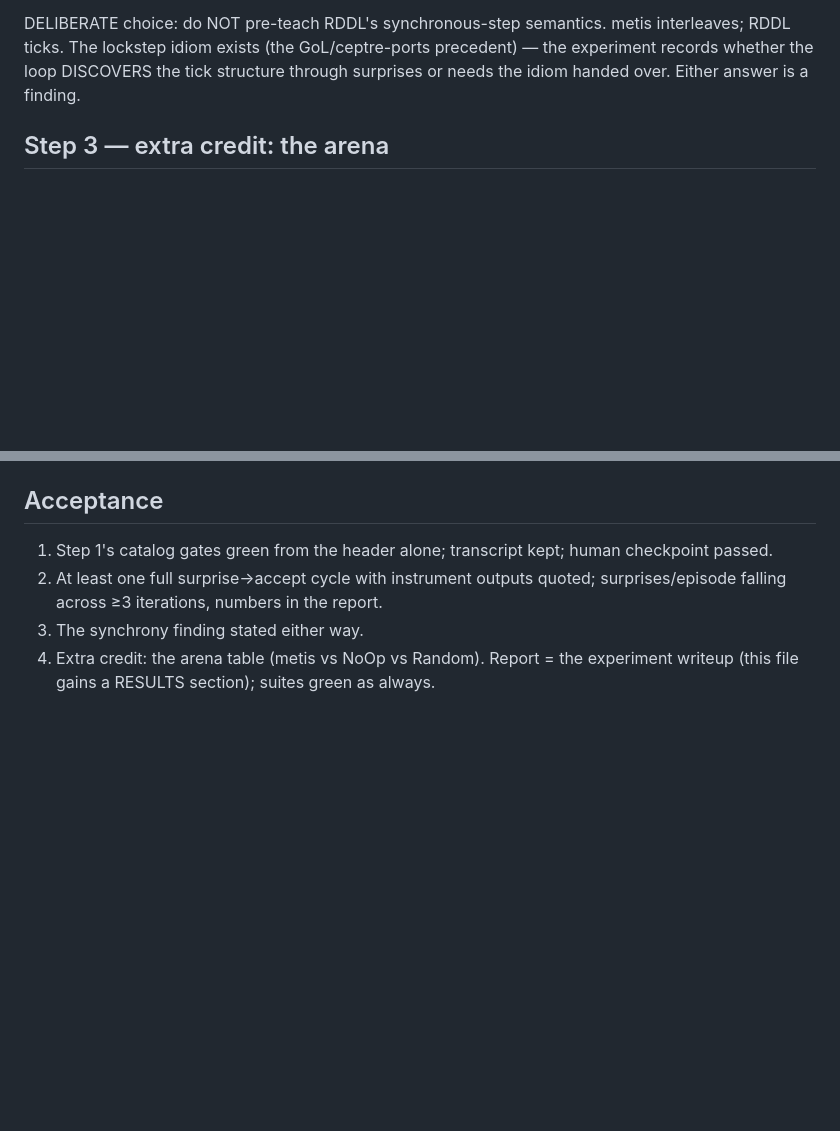
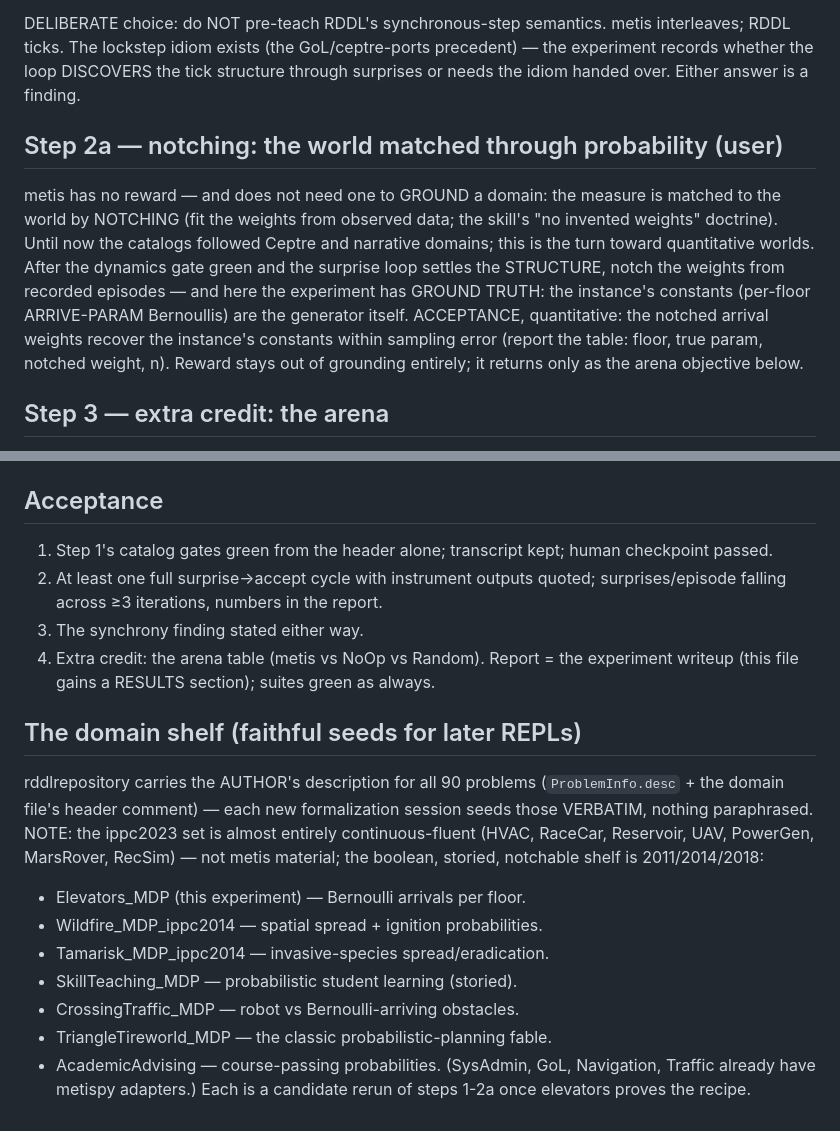
Before and after one commit to metis-lang-dev/metis-loop, a Markdown page: docs/EXPERIMENT-RDDL.md, 2 parts joined by grey strips. Drawn GitHub-style; blank space fills up the shorter version.

Commit message:
experiment: notching is the grounding (step 2a) + the domain shelf
The user's correction: metis matches a world through PROBABILITY —
notch the weights from observed episodes; reward never grounds,
only the arena objective. Elevators gives ground truth: the notched
arrival weights must recover the instance's ARRIVE-PARAM constants
(quantitative acceptance table). Domain shelf added: rddlrepository
carries author descriptions for all 90 problems (verbatim seeds);
ippc2023 is continuous-fluent and out — the boolean storied shelf
is 2011/2014/2018 (Wildfire, Tamarisk, SkillTeaching,
CrossingTraffic, TriangleTireworld, AcademicAdvising next).

Co-Authored-By: Claude Fable 5 <noreply@anthropic.com>
Claude-Session: https://claude.ai/code/session_01TgUGXyZx7Cqnsmxd9uEMYj

```diff
--- a/docs/EXPERIMENT-RDDL.md
+++ b/docs/EXPERIMENT-RDDL.md
@@ -46,6 +46,22 @@ semantics. metis interleaves; RDDL ticks. The lockstep idiom exists
 the loop DISCOVERS the tick structure through surprises or needs the
 idiom handed over. Either answer is a finding.
 
+## Step 2a — notching: the world matched through probability (user)
+
+metis has no reward — and does not need one to GROUND a domain: the
+measure is matched to the world by NOTCHING (fit the weights from
+observed data; the skill's "no invented weights" doctrine). Until
+now the catalogs followed Ceptre and narrative domains; this is the
+turn toward quantitative worlds. After the dynamics gate green and
+the surprise loop settles the STRUCTURE, notch the weights from
+recorded episodes — and here the experiment has GROUND TRUTH: the
+instance's constants (per-floor ARRIVE-PARAM Bernoullis) are the
+generator itself. ACCEPTANCE, quantitative: the notched arrival
+weights recover the instance's constants within sampling error
+(report the table: floor, true param, notched weight, n). Reward
+stays out of grounding entirely; it returns only as the arena
+objective below.
+
 ## Step 3 — extra credit: the arena
 
 The metis agent on the pyRDDLGym loop (IPPC 2023 infrastructure):
@@ -68,3 +84,23 @@ plan" (pick up, deliver, hover) the narrative check via `narrate`.
 4. Extra credit: the arena table (metis vs NoOp vs Random).
 Report = the experiment writeup (this file gains a RESULTS section);
 suites green as always.
+
+## The domain shelf (faithful seeds for later REPLs)
+
+rddlrepository carries the AUTHOR's description for all 90 problems
+(`ProblemInfo.desc` + the domain file's header comment) — each new
+formalization session seeds those VERBATIM, nothing paraphrased.
+NOTE: the ippc2023 set is almost entirely continuous-fluent (HVAC,
+RaceCar, Reservoir, UAV, PowerGen, MarsRover, RecSim) — not metis
+material; the boolean, storied, notchable shelf is 2011/2014/2018:
+
+- Elevators_MDP (this experiment) — Bernoulli arrivals per floor.
+- Wildfire_MDP_ippc2014 — spatial spread + ignition probabilities.
+- Tamarisk_MDP_ippc2014 — invasive-species spread/eradication.
+- SkillTeaching_MDP — probabilistic student learning (storied).
+- CrossingTraffic_MDP — robot vs Bernoulli-arriving obstacles.
+- TriangleTireworld_MDP — the classic probabilistic-planning fable.
+- AcademicAdvising — course-passing probabilities.
+(SysAdmin, GoL, Navigation, Traffic already have metispy adapters.)
+Each is a candidate rerun of steps 1-2a once elevators proves the
+recipe.
```
